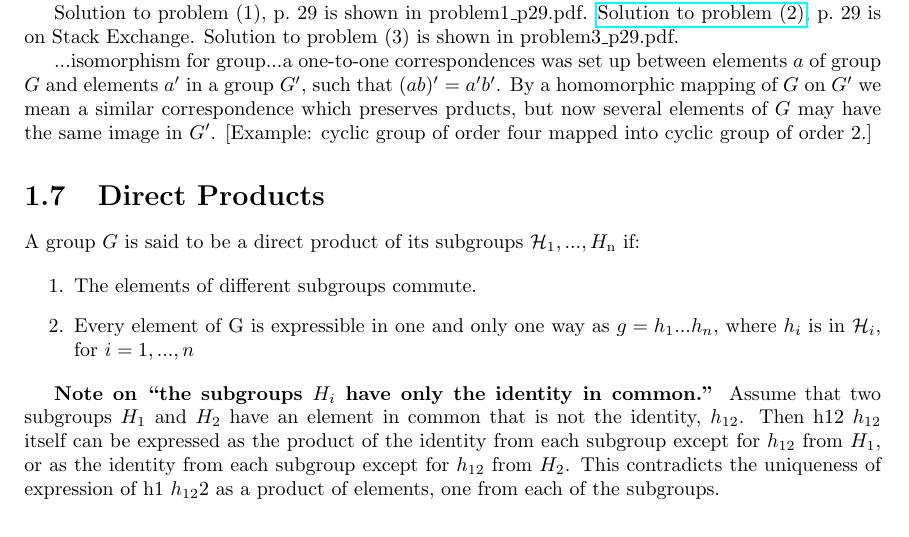
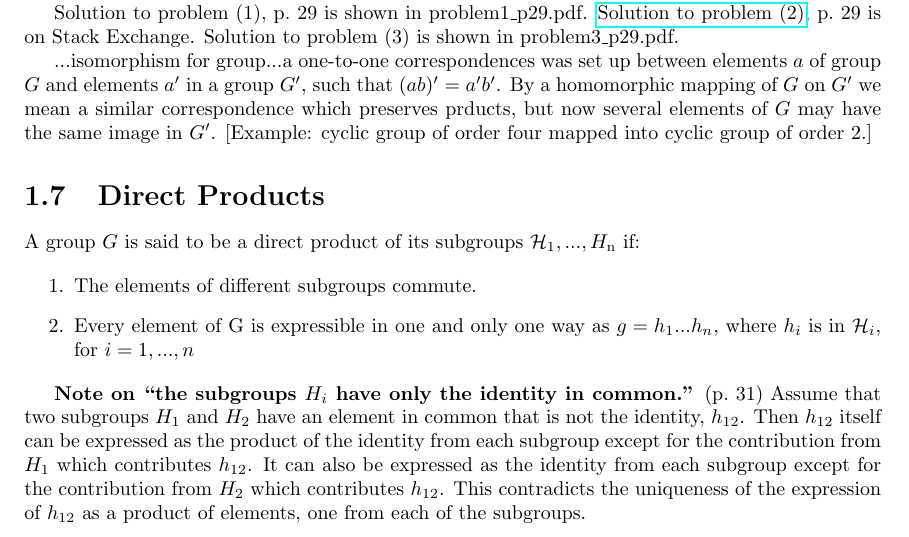
Before and after one commit to markito3/docs, a LaTeX thesis (hamermesh_notes/hamermesh_notes.tex, which reads hamermesh_notes/chapter_01.tex): part of page 8 of 12, cut so that both start at the same text. Compiled offline with pdfLaTeX.

Commit message:
fix direct product uniqueness explanation

```diff
--- a/hamermesh_notes/chapter_01.tex
+++ b/hamermesh_notes/chapter_01.tex
@@ -488,10 +488,12 @@ A group $G$ is said to be a direct product of its subgroups ${\mathcal
   $g = h_1...h_n$, where $h_i$ is in ${\mathcal H}_i$, for $i = 1,...,n$
 \end{enumerate}
 
-{\bf Note on ``the subgroups $H_i$ have only the identity in common.''}
-Assume that two subgroups $H_1$ and $H_2$ have an element in common
-that is not the identity, $h_{12}$. Then h12 $h_{12}$ itself can be
-expressed as the product of the identity from each subgroup except for
-$h_{12}$ from $H_1$, or as the identity from each subgroup except for
-$h_{12}$ from $H_2$. This contradicts the uniqueness of expression of
-h1 $h_{12}$2 as a product of elements, one from each of the subgroups.
+{\bf Note on ``the subgroups $H_i$ have only the identity in
+  common.''} (p.\ 31) Assume that two subgroups $H_1$ and $H_2$ have
+an element in common that is not the identity, $h_{12}$. Then $h_{12}$
+itself can be expressed as the product of the identity from each
+subgroup except for the contribution from $H_1$ which contributes
+$h_{12}$. It can also be expressed as the identity from each subgroup
+except for the contribution from $H_2$ which contributes
+$h_{12}$. This contradicts the uniqueness of the expression of
+$h_{12}$ as a product of elements, one from each of the subgroups.
```
